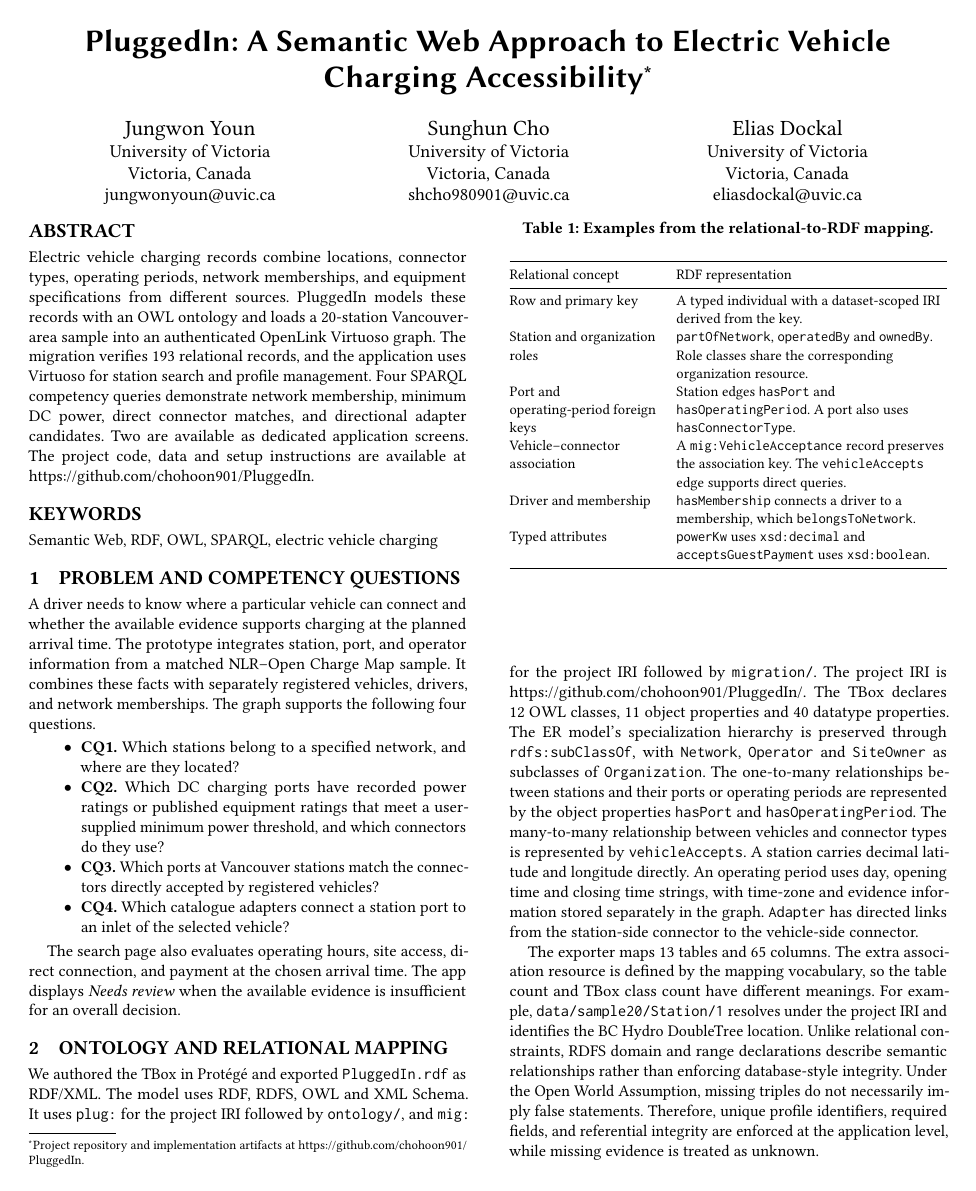
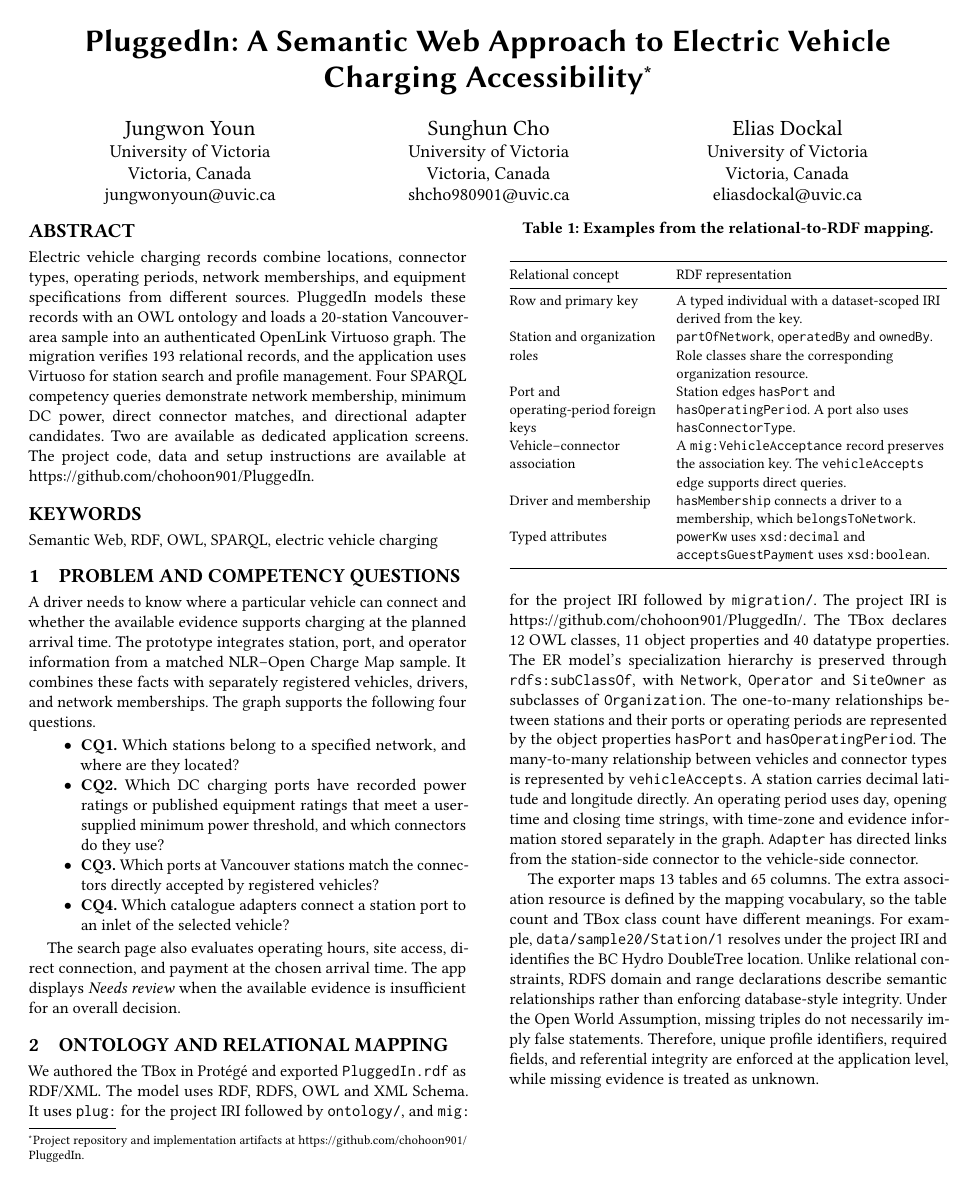
Before and after one commit to chohoon901/PluggedIn, a LaTeX paper (docs/05_Semantic/5_Semantic_Sunghun_Jungwon_Elias_Updated.tex): page 1 of 4 before the commit and page 1 of 3 after it. Compiled offline with pdfLaTeX.

Commit message:
Refine report layout and maintain three-page limit

```diff
--- a/docs/05_Semantic/5_Semantic_Sunghun_Jungwon_Elias_Updated.tex
+++ b/docs/05_Semantic/5_Semantic_Sunghun_Jungwon_Elias_Updated.tex
@@ -10,6 +10,8 @@
 
 \settopmatter{printacmref=false, printfolios=false}
 \setlength{\emergencystretch}{1em}
+\setlength{\textfloatsep}{10pt}
+\raggedbottom
 \lstdefinelanguage{sparql}{
   keywords={PREFIX, SELECT, WHERE, GRAPH, INSERT, DATA, DELETE, WITH, UNION, FILTER, BIND, VALUES, OPTIONAL, ORDER, BY, DESC},
   sensitive=true,
```
Also changed, not shown: docs/05_Semantic/5_Semantic_Sunghun_Jungwon_Elias_Updated.tex (1 more changed lines).
